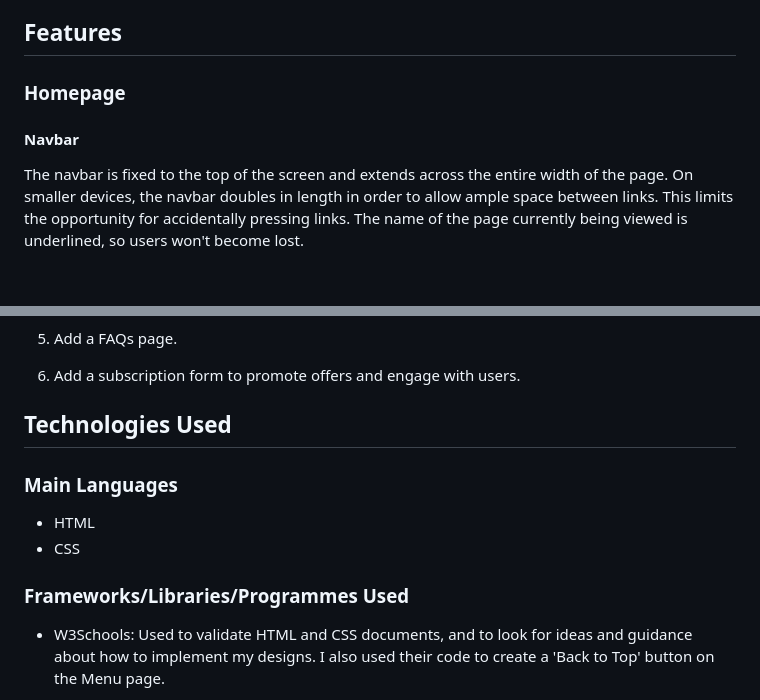
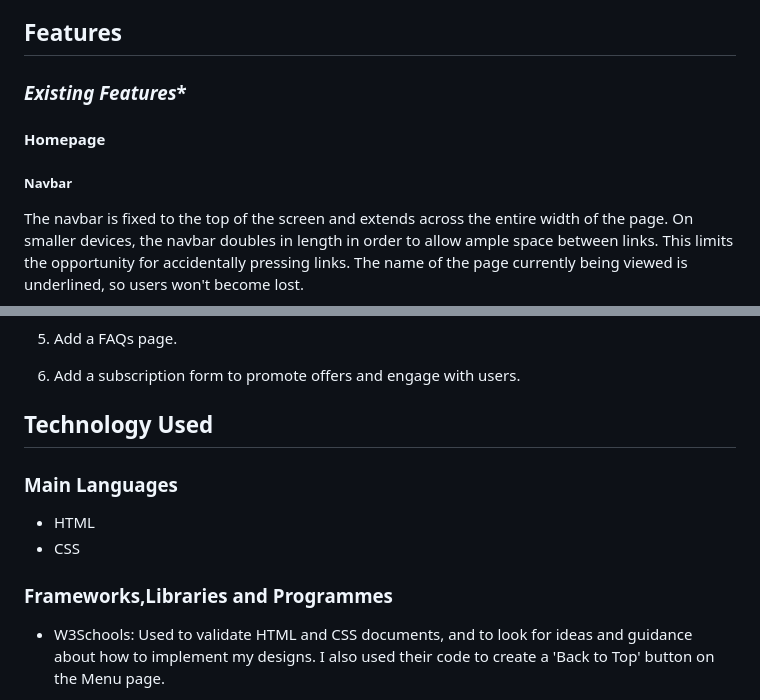
Before and after one commit to alicehillier/rainforest-cafe, a Markdown page: README.md, 2 parts joined by grey strips. Drawn GitHub-style; blank space fills up the shorter version.

```diff
--- a/README.md
+++ b/README.md
@@ -200,9 +200,11 @@ The background image, which extends across the full height and width of the page
 
 ## **Features**
 
-### **Homepage**
+### *Existing Features**
 
-#### **Navbar**
+#### **Homepage**
+
+##### **Navbar**
 
 The navbar is fixed to the top of the screen and extends across the entire width of the page. On smaller devices, the navbar doubles in length in order to allow ample space between links. This limits the opportunity for accidentally pressing links. The name of the page currently being viewed is underlined, so users won't become lost.
 
@@ -276,14 +278,14 @@ The following features would be an excellent means to create a fuller experience
 
 6. Add a subscription form to promote offers and engage with users.
 
-## **Technologies Used**
+## **Technology Used**
 
 ### **Main Languages**
 
 - HTML
 - CSS
 
-### **Frameworks/Libraries/Programmes Used**
+### **Frameworks,Libraries and Programmes**
 
 - W3Schools: Used to validate HTML and CSS documents, and to look for ideas and guidance about how to implement my designs. I also used their code to create a 'Back to Top' button on the Menu page.
 
```
Also changed, not shown: other parts of README.md (+8 -8 lines).
